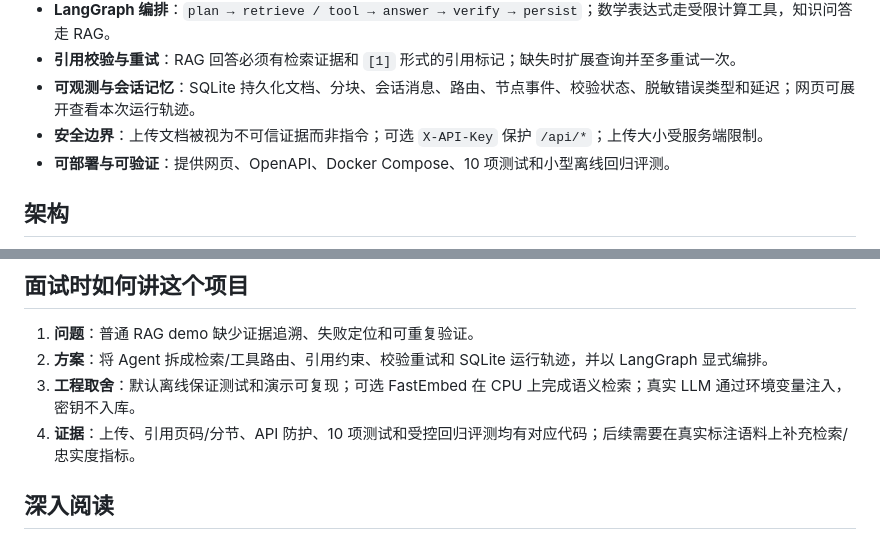
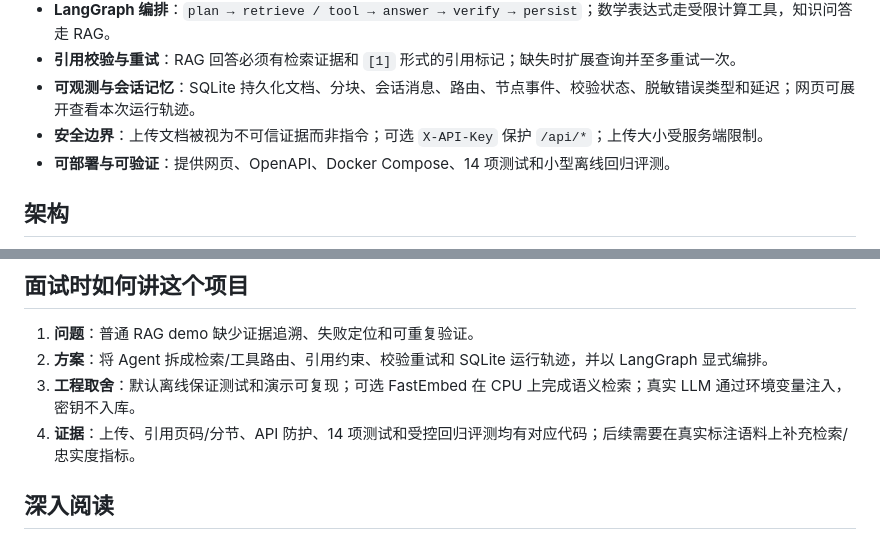
Before and after one commit to francis3253161180-maker/researchflow-agent, a Markdown page: README.md, 2 parts joined by grey strips. Drawn GitHub-style.

```diff
--- a/README.md
+++ b/README.md
@@ -19,7 +19,7 @@ ResearchFlow 不是只调用一次模型的聊天壳。它把文档解析、知
 - **引用校验与重试**：RAG 回答必须有检索证据和 `[1]` 形式的引用标记；缺失时扩展查询并至多重试一次。
 - **可观测与会话记忆**：SQLite 持久化文档、分块、会话消息、路由、节点事件、校验状态、脱敏错误类型和延迟；网页可展开查看本次运行轨迹。
 - **安全边界**：上传文档被视为不可信证据而非指令；可选 `X-API-Key` 保护 `/api/*`；上传大小受服务端限制。
-- **可部署与可验证**：提供网页、OpenAPI、Docker Compose、10 项测试和小型离线回归评测。
+- **可部署与可验证**：提供网页、OpenAPI、Docker Compose、14 项测试和小型离线回归评测。
 
 ## 架构
 
@@ -137,7 +137,7 @@ tests/              # 单元和 API 端到端测试
 1. **问题**：普通 RAG demo 缺少证据追溯、失败定位和可重复验证。
 2. **方案**：将 Agent 拆成检索/工具路由、引用约束、校验重试和 SQLite 运行轨迹，并以 LangGraph 显式编排。
 3. **工程取舍**：默认离线保证测试和演示可复现；可选 FastEmbed 在 CPU 上完成语义检索；真实 LLM 通过环境变量注入，密钥不入库。
-4. **证据**：上传、引用页码/分节、API 防护、10 项测试和受控回归评测均有对应代码；后续需要在真实标注语料上补充检索/忠实度指标。
+4. **证据**：上传、引用页码/分节、API 防护、14 项测试和受控回归评测均有对应代码；后续需要在真实标注语料上补充检索/忠实度指标。
 
 ## 深入阅读
 
```
Also changed, not shown: docs/learning-path.md (+1 -1 lines).
